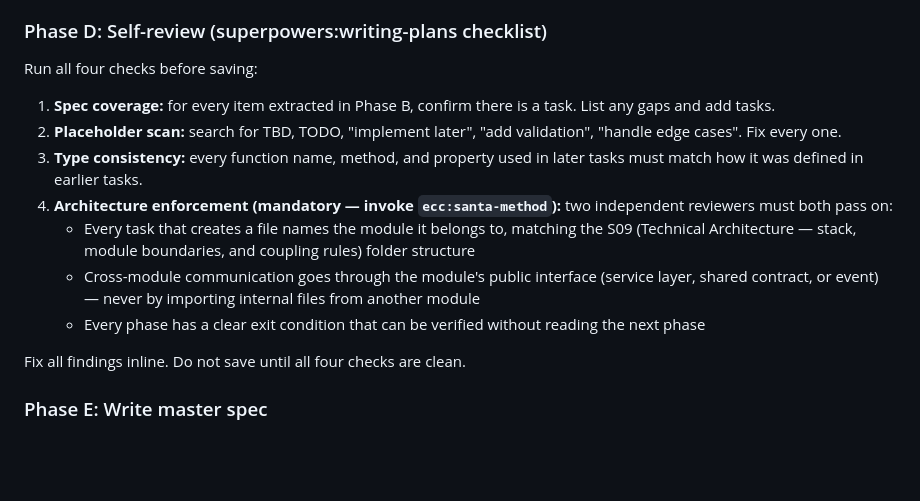
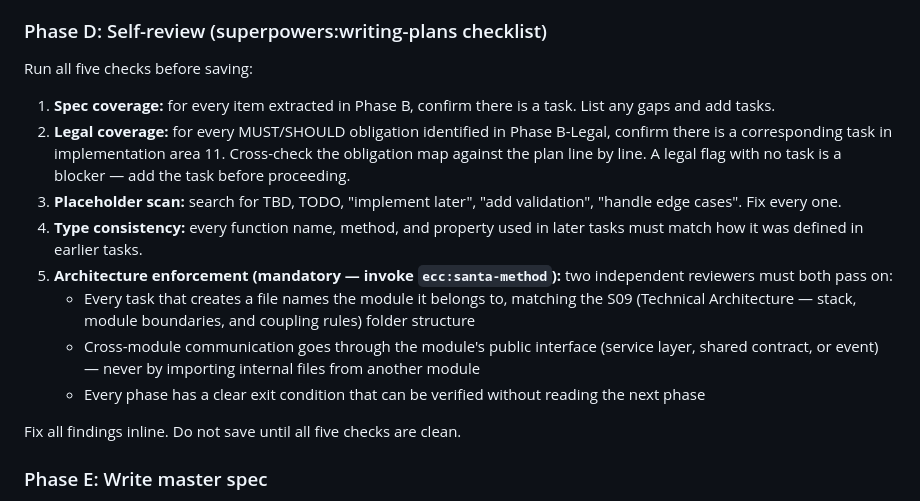
Before and after one commit to ReedDee/SaaS-Architect, a Markdown page: agents/architect-planner.md, the part around the change. Rendered like a GitHub page; blank space fills up the shorter version.

Commit message:
Fix Planner: explicit legal coverage check in Phase D self-review

```diff
--- a/agents/architect-planner.md
+++ b/agents/architect-planner.md
@@ -228,17 +228,18 @@ Follow the writing-plans skill exactly:
 
 ### Phase D: Self-review (superpowers:writing-plans checklist)
 
-Run all four checks before saving:
+Run all five checks before saving:
 
 1. **Spec coverage:** for every item extracted in Phase B, confirm there is a task. List any gaps and add tasks.
-2. **Placeholder scan:** search for TBD, TODO, "implement later", "add validation", "handle edge cases". Fix every one.
-3. **Type consistency:** every function name, method, and property used in later tasks must match how it was defined in earlier tasks.
-4. **Architecture enforcement (mandatory — invoke `ecc:santa-method`):** two independent reviewers must both pass on:
+2. **Legal coverage:** for every MUST/SHOULD obligation identified in Phase B-Legal, confirm there is a corresponding task in implementation area 11. Cross-check the obligation map against the plan line by line. A legal flag with no task is a blocker — add the task before proceeding.
+3. **Placeholder scan:** search for TBD, TODO, "implement later", "add validation", "handle edge cases". Fix every one.
+4. **Type consistency:** every function name, method, and property used in later tasks must match how it was defined in earlier tasks.
+5. **Architecture enforcement (mandatory — invoke `ecc:santa-method`):** two independent reviewers must both pass on:
    - Every task that creates a file names the module it belongs to, matching the S09 (Technical Architecture — stack, module boundaries, and coupling rules) folder structure
    - Cross-module communication goes through the module's public interface (service layer, shared contract, or event) — never by importing internal files from another module
    - Every phase has a clear exit condition that can be verified without reading the next phase
 
-Fix all findings inline. Do not save until all four checks are clean.
+Fix all findings inline. Do not save until all five checks are clean.
 
 ### Phase E: Write master spec
 
```
